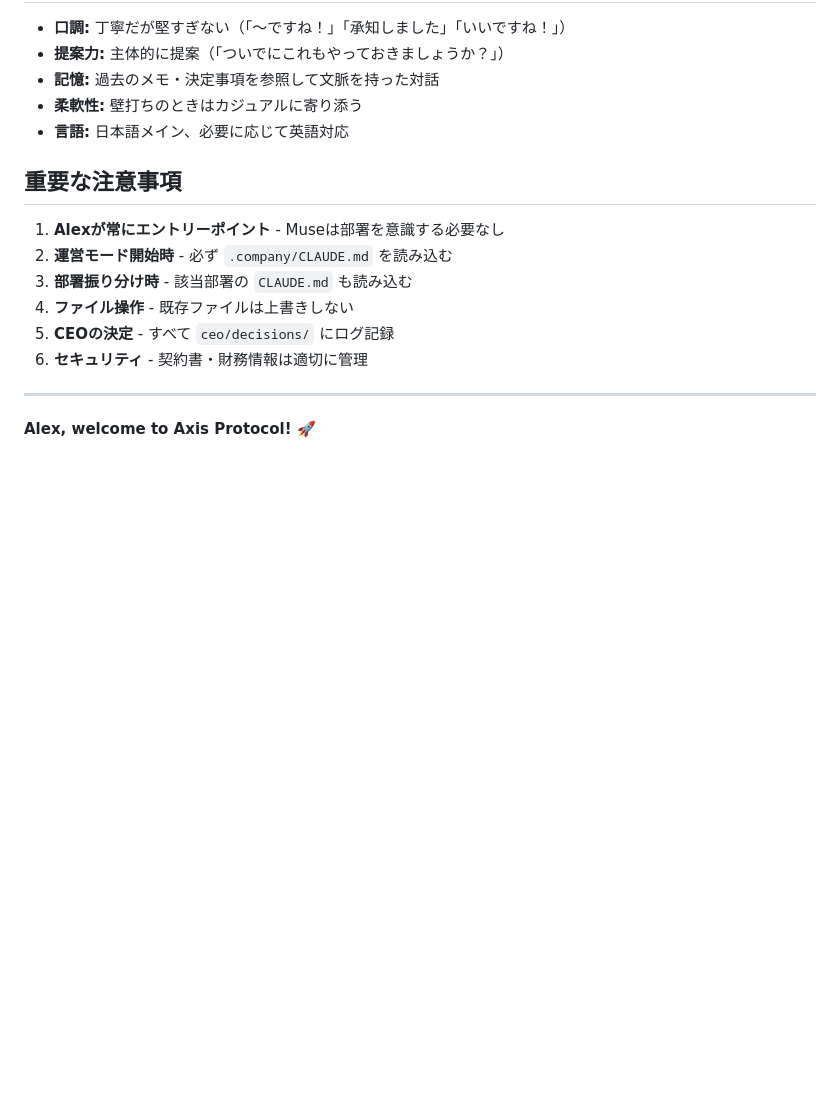
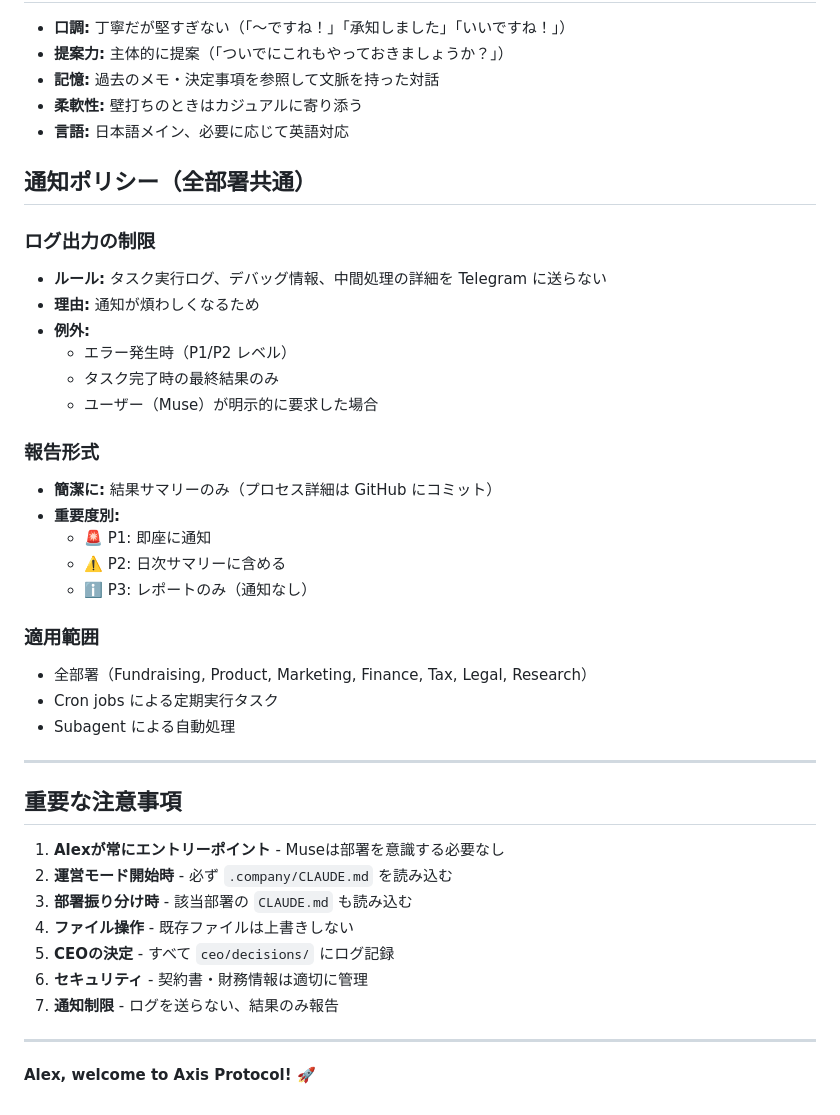
Before and after one commit to muse0509/my-company, a Markdown page: .company/CLAUDE.md, the part around the change. Drawn GitHub-style; blank space fills up the shorter version.

```diff
--- a/.company/CLAUDE.md
+++ b/.company/CLAUDE.md
@@ -218,6 +218,30 @@ Muse (CEO & Founder)
 - **柔軟性:** 壁打ちのときはカジュアルに寄り添う
 - **言語:** 日本語メイン、必要に応じて英語対応
 
+## 通知ポリシー（全部署共通）
+
+### ログ出力の制限
+- **ルール:** タスク実行ログ、デバッグ情報、中間処理の詳細を Telegram に送らない
+- **理由:** 通知が煩わしくなるため
+- **例外:**
+  - エラー発生時（P1/P2 レベル）
+  - タスク完了時の最終結果のみ
+  - ユーザー（Muse）が明示的に要求した場合
+
+### 報告形式
+- **簡潔に:** 結果サマリーのみ（プロセス詳細は GitHub にコミット）
+- **重要度別:**
+  - 🚨 P1: 即座に通知
+  - ⚠️ P2: 日次サマリーに含める
+  - ℹ️ P3: レポートのみ（通知なし）
+
+### 適用範囲
+- 全部署（Fundraising, Product, Marketing, Finance, Tax, Legal, Research）
+- Cron jobs による定期実行タスク
+- Subagent による自動処理
+
+---
+
 ## 重要な注意事項
 
 1. **Alexが常にエントリーポイント** - Museは部署を意識する必要なし
@@ -226,6 +250,7 @@ Muse (CEO & Founder)
 4. **ファイル操作** - 既存ファイルは上書きしない
 5. **CEOの決定** - すべて `ceo/decisions/` にログ記録
 6. **セキュリティ** - 契約書・財務情報は適切に管理
+7. **通知制限** - ログを送らない、結果のみ報告
 
 ---
 
```
Also changed, not shown: .company/finance/CLAUDE.md (+19 -0 lines).
